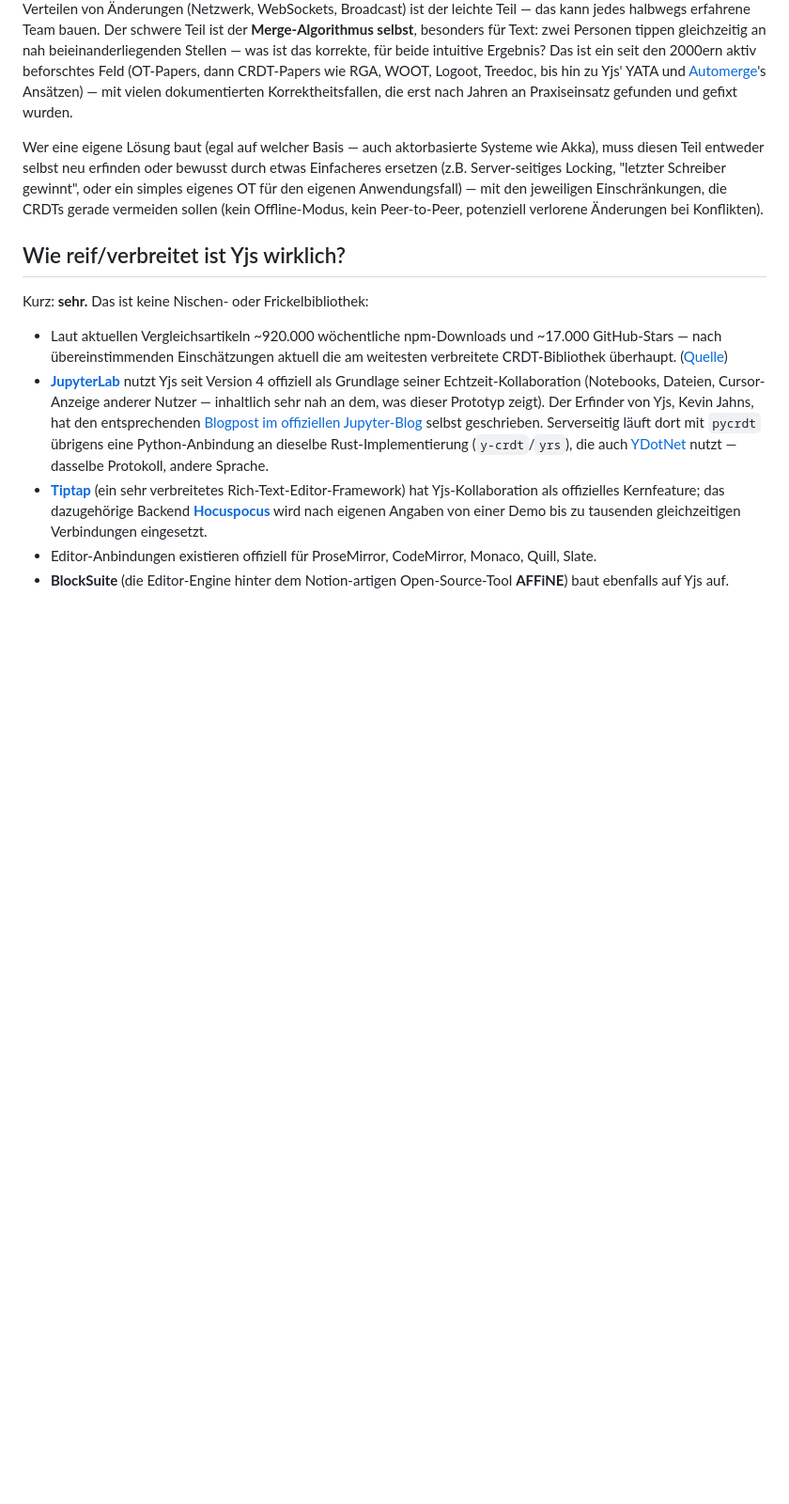
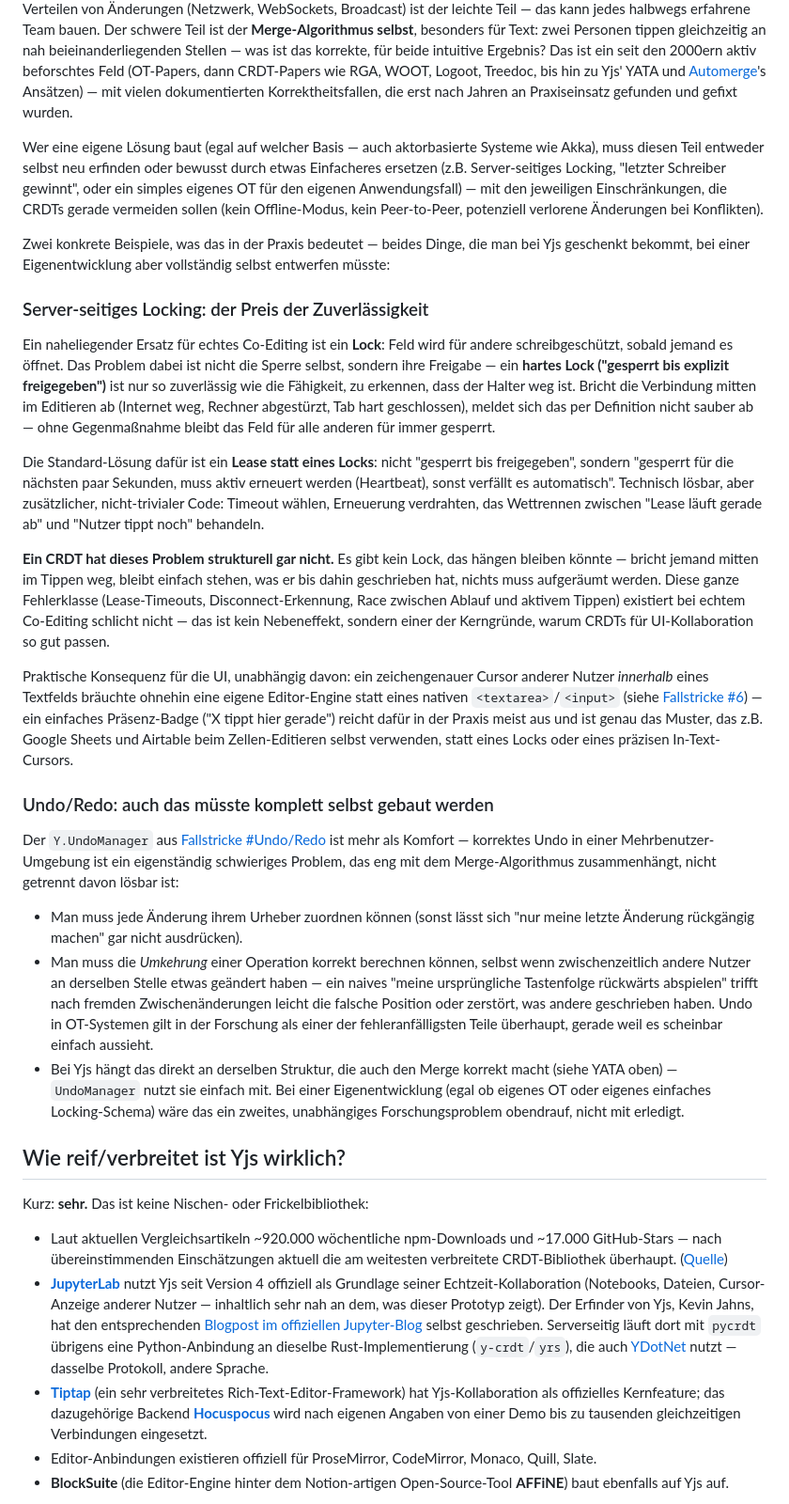
Before and after one commit to aurora/yjs-fsharp-demo, a Markdown page: docs/01-crdt-und-yjs.md, the part around the change. Shown at 94% size. GitHub-like rendering; blank space fills up the shorter version.

Commit message:
updated documentation

```diff
--- a/docs/01-crdt-und-yjs.md
+++ b/docs/01-crdt-und-yjs.md
@@ -96,6 +96,58 @@ muss diesen Teil entweder selbst neu erfinden oder bewusst durch etwas Einfacher
 den eigenen Anwendungsfall) — mit den jeweiligen Einschränkungen, die CRDTs gerade vermeiden
 sollen (kein Offline-Modus, kein Peer-to-Peer, potenziell verlorene Änderungen bei Konflikten).
 
+Zwei konkrete Beispiele, was das in der Praxis bedeutet — beides Dinge, die man bei Yjs geschenkt
+bekommt, bei einer Eigenentwicklung aber vollständig selbst entwerfen müsste:
+
+### Server-seitiges Locking: der Preis der Zuverlässigkeit
+
+Ein naheliegender Ersatz für echtes Co-Editing ist ein **Lock**: Feld wird für andere
+schreibgeschützt, sobald jemand es öffnet. Das Problem dabei ist nicht die Sperre selbst,
+sondern ihre Freigabe — ein **hartes Lock ("gesperrt bis explizit freigegeben")** ist nur so
+zuverlässig wie die Fähigkeit, zu erkennen, dass der Halter weg ist. Bricht die Verbindung
+mitten im Editieren ab (Internet weg, Rechner abgestürzt, Tab hart geschlossen), meldet sich
+das per Definition nicht sauber ab — ohne Gegenmaßnahme bleibt das Feld für alle anderen für
+immer gesperrt.
+
+Die Standard-Lösung dafür ist ein **Lease statt eines Locks**: nicht "gesperrt bis freigegeben",
+sondern "gesperrt für die nächsten paar Sekunden, muss aktiv erneuert werden (Heartbeat), sonst
+verfällt es automatisch". Technisch lösbar, aber zusätzlicher, nicht-trivialer Code: Timeout
+wählen, Erneuerung verdrahten, das Wettrennen zwischen "Lease läuft gerade ab" und "Nutzer tippt
+noch" behandeln.
+
+**Ein CRDT hat dieses Problem strukturell gar nicht.** Es gibt kein Lock, das hängen bleiben
+könnte — bricht jemand mitten im Tippen weg, bleibt einfach stehen, was er bis dahin geschrieben
+hat, nichts muss aufgeräumt werden. Diese ganze Fehlerklasse (Lease-Timeouts, Disconnect-Erkennung,
+Race zwischen Ablauf und aktivem Tippen) existiert bei echtem Co-Editing schlicht nicht — das ist
+kein Nebeneffekt, sondern einer der Kerngründe, warum CRDTs für UI-Kollaboration so gut passen.
+
+Praktische Konsequenz für die UI, unabhängig davon: ein zeichengenauer Cursor anderer Nutzer
+*innerhalb* eines Textfelds bräuchte ohnehin eine eigene Editor-Engine statt eines nativen
+`<textarea>`/`<input>` (siehe [Fallstricke #6](03-fallstricke.md#6-die-fablejs-grenze-wo-typsicherheit-aufhört))
+— ein einfaches Präsenz-Badge ("X tippt hier gerade") reicht dafür in der Praxis meist aus und
+ist genau das Muster, das z.B. Google Sheets und Airtable beim Zellen-Editieren selbst verwenden,
+statt eines Locks oder eines präzisen In-Text-Cursors.
+
+### Undo/Redo: auch das müsste komplett selbst gebaut werden
+
+Der `Y.UndoManager` aus [Fallstricke #Undo/Redo](03-fallstricke.md#was-man-sonst-vorher-wissen-sollte)
+ist mehr als Komfort — korrektes Undo in einer Mehrbenutzer-Umgebung ist ein eigenständig
+schwieriges Problem, das eng mit dem Merge-Algorithmus zusammenhängt, nicht getrennt davon
+lösbar ist:
+
+- Man muss jede Änderung ihrem Urheber zuordnen können (sonst lässt sich "nur meine letzte
+  Änderung rückgängig machen" gar nicht ausdrücken).
+- Man muss die *Umkehrung* einer Operation korrekt berechnen können, selbst wenn zwischenzeitlich
+  andere Nutzer an derselben Stelle etwas geändert haben — ein naives "meine ursprüngliche
+  Tastenfolge rückwärts abspielen" trifft nach fremden Zwischenänderungen leicht die falsche
+  Position oder zerstört, was andere geschrieben haben. Undo in OT-Systemen gilt in der
+  Forschung als einer der fehleranfälligsten Teile überhaupt, gerade weil es scheinbar einfach
+  aussieht.
+- Bei Yjs hängt das direkt an derselben Struktur, die auch den Merge korrekt macht (siehe YATA
+  oben) — `UndoManager` nutzt sie einfach mit. Bei einer Eigenentwicklung (egal ob eigenes OT
+  oder eigenes einfaches Locking-Schema) wäre das ein zweites, unabhängiges Forschungsproblem
+  obendrauf, nicht mit erledigt.
+
 ## Wie reif/verbreitet ist Yjs wirklich?
 
 Kurz: **sehr.** Das ist keine Nischen- oder Frickelbibliothek:
```
